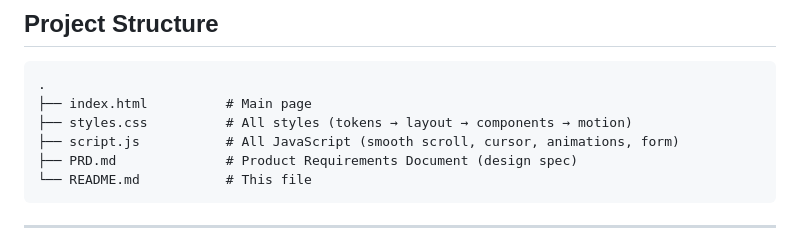
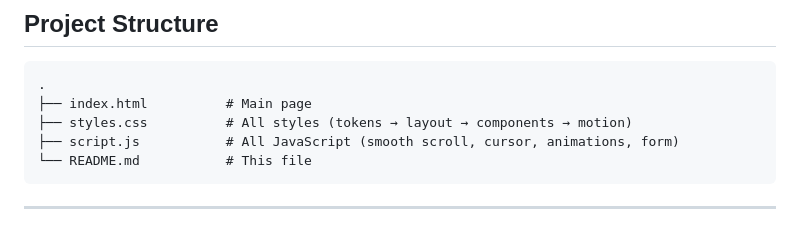
Before and after one commit to Anotherworlfd/Afterdawn-studio, a Markdown page: README.md, the part around the change. Rendered like a GitHub page.

Commit message:
docs: fix the README documentation

````diff
--- a/README.md
+++ b/README.md
@@ -40,7 +40,6 @@ A single-page creative studio website for **Afterdawn**, a production company of
 ├── index.html          # Main page
 ├── styles.css          # All styles (tokens → layout → components → motion)
 ├── script.js           # All JavaScript (smooth scroll, cursor, animations, form)
-├── PRD.md              # Product Requirements Document (design spec)
 └── README.md           # This file
 ```
 
````
